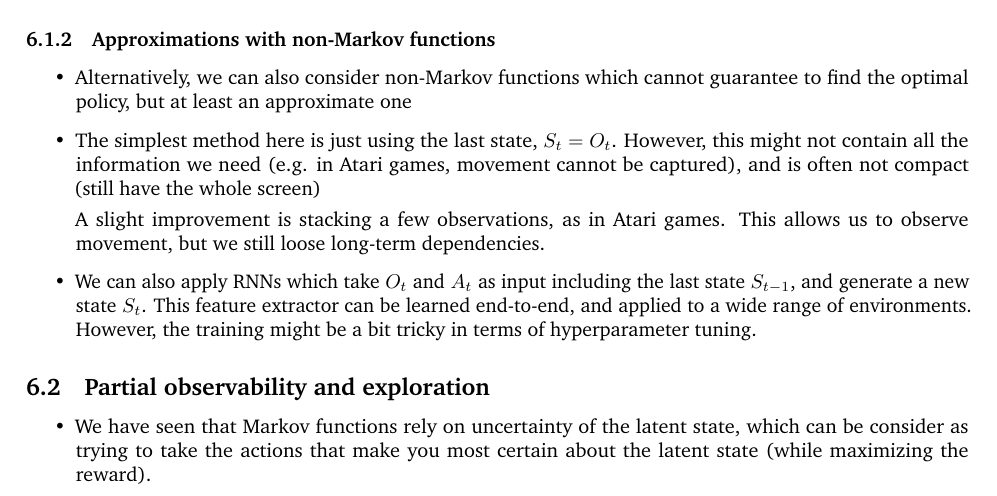
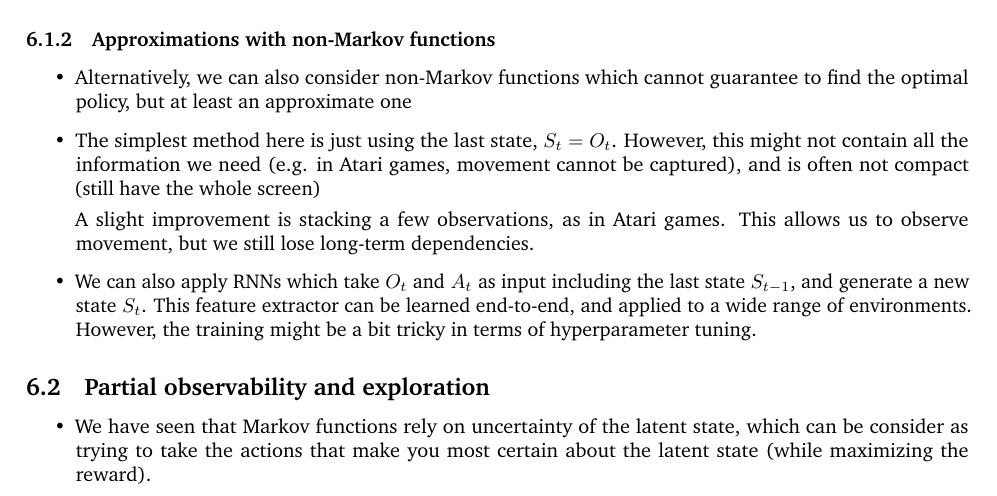
Before and after one commit to phlippe/UvA_Summaries, a LaTeX document (Reinforcement_Learning/rl_summary.tex, which reads Reinforcement_Learning/rl_partially_observable.tex): part of page 36 of 38, cut so that both start at the same text. Compiled offline with pdfLaTeX.

Commit message:
Update rl_partially_observable.tex

```diff
--- a/Reinforcement_Learning/rl_partially_observable.tex
+++ b/Reinforcement_Learning/rl_partially_observable.tex
@@ -56,7 +56,7 @@
 	\item Alternatively, we can also consider non-Markov functions which cannot guarantee to find the optimal policy, but at least an approximate one
 	\item The simplest method here is just using the last state, $S_t=O_t$. However, this might not contain all the information we need (e.g. in Atari games, movement cannot be captured), and is often not compact (still have the whole screen)
 
-	A slight improvement is stacking a few observations, as in Atari games. This allows us to observe movement, but we still loose long-term dependencies.
+	A slight improvement is stacking a few observations, as in Atari games. This allows us to observe movement, but we still lose long-term dependencies.
 	\item We can also apply RNNs which take $O_t$ and $A_t$ as input including the last state $S_{t-1}$, and generate a new state $S_t$. This feature extractor can be learned end-to-end, and applied to a wide range of environments. However, the training might be a bit tricky in terms of hyperparameter tuning.
 \end{itemize}
 
```
